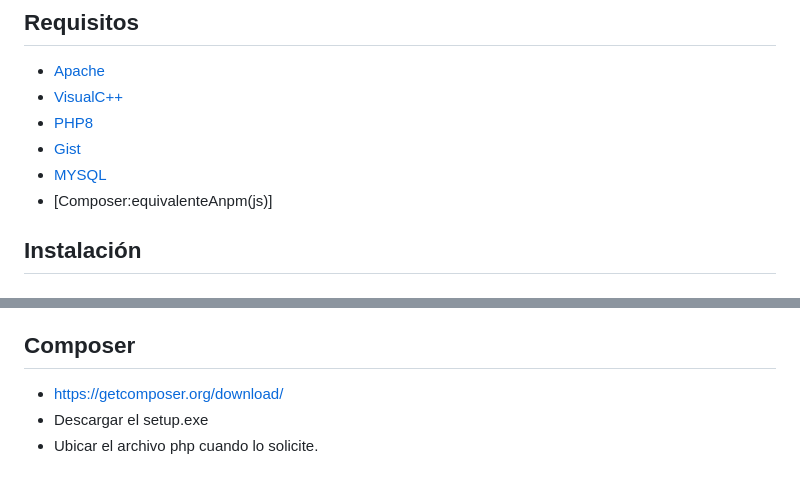
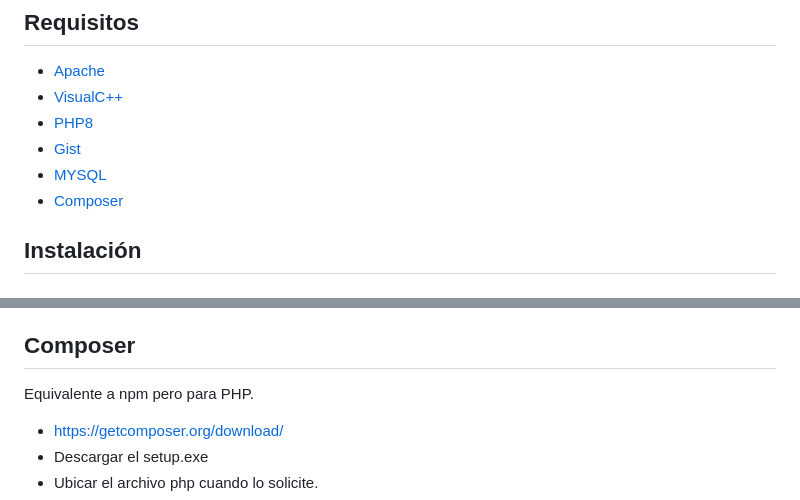
Before and after one commit to Guillermocr221/CevicheriaPiscis, a Markdown page: REAMDE.md, 2 parts joined by grey strips. Rendered like a GitHub page; blank space fills up the shorter version.

```diff
--- a/REAMDE.md
+++ b/REAMDE.md
@@ -22,7 +22,7 @@ Este proyecto utiliza PHP8 del lado del servidor para poder conectar a una DB al
 - [PHP8](#PHP8)
 - [Gist](#Gist)
 - [MYSQL](#MYSQL)
-- [Composer:equivalenteAnpm(js)]
+- [Composer](#Composer)
 
 ## Instalación
 
@@ -93,6 +93,7 @@ https://gist.github.com/codigoconjuan/deeb683d13e08c75111b83b625a8e3c9
 - Darle Ok
 
 ## Composer
+Equivalente a npm pero para PHP.
 - https://getcomposer.org/download/
 - Descargar el setup.exe
 - Ubicar el archivo php cuando lo solicite.
```
